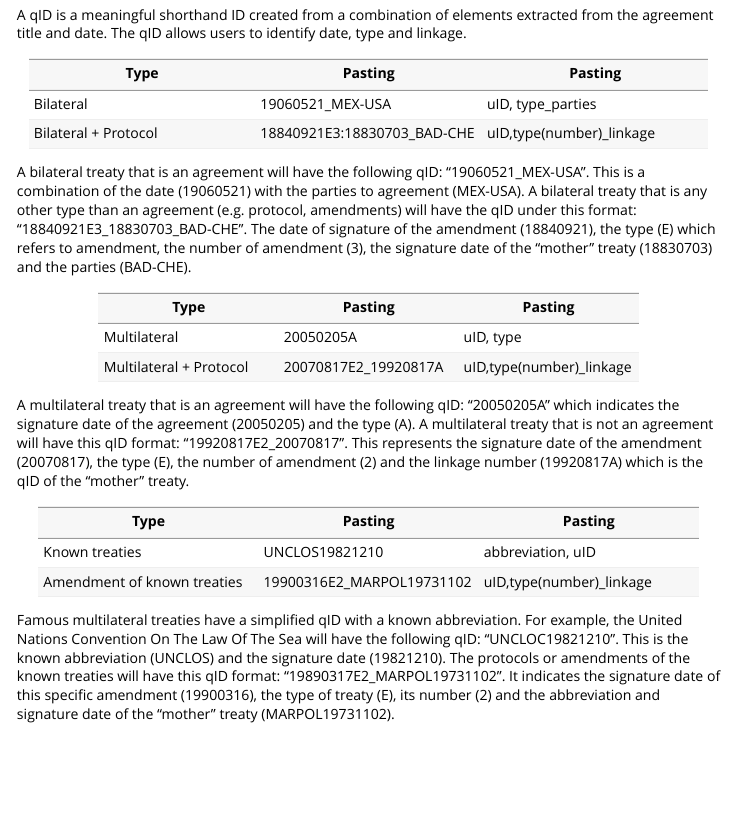
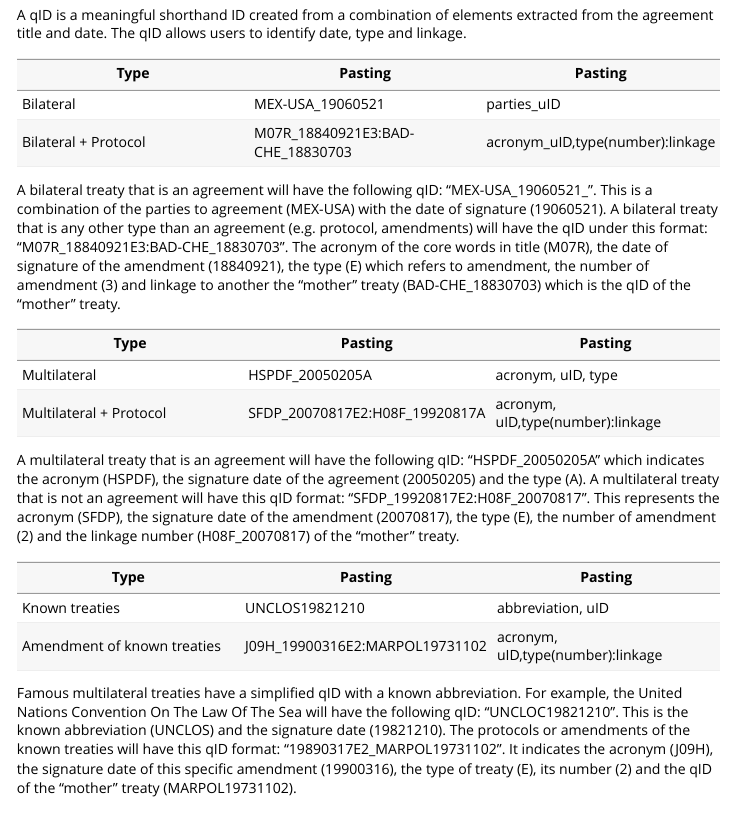
Before and after one commit to globalgov/manypkgs, an R Markdown document (vignettes/agreements.Rmd): the page in a window 1100 px wide, from 5440 px down. Rendered offline with R 4.5, knitr and Pandoc, with nearby package versions; code that draws random numbers runs with fixed seeds of ours; some code elsewhere in the file could not run offline; long lines of code are wrapped; common packages that the code uses without loading them are loaded.

Commit message:
Some minor updates to agreements vignette for new changes with code_agrements() function

```diff
--- a/vignettes/agreements.Rmd
+++ b/vignettes/agreements.Rmd
@@ -208,38 +208,39 @@ The qID allows users to identify date, type and linkage.
 
 **Type** | **Pasting** | **Pasting**
 --- | --- |---
-Bilateral | 19060521_MEX-USA | uID, type_parties
-Bilateral + Protocol | 18840921E3:18830703_BAD-CHE | uID,type(number)_linkage
+Bilateral | MEX-USA_19060521 | parties_uID
+Bilateral + Protocol | M07R_18840921E3:BAD-CHE_18830703 | acronym_uID,type(number):linkage
 
-A bilateral treaty that is an agreement will have the following qID: "19060521_MEX-USA".
-This is a combination of the date (19060521) with the parties to agreement (MEX-USA).
+A bilateral treaty that is an agreement will have the following qID: "MEX-USA_19060521_".
+This is a combination of the parties to agreement (MEX-USA) with the date of signature (19060521).
 A bilateral treaty that is any other type than an agreement (e.g. protocol, amendments) will have
-the qID under this format: "18840921E3_18830703_BAD-CHE ".
-The date of signature of the amendment (18840921), the type (E) which refers
-to amendment, the number of amendment (3), the signature date of the "mother" treaty (18830703) and the parties (BAD-CHE).
+the qID under this format: "M07R_18840921E3:BAD-CHE_18830703 ".
+The acronym of the core words in title (M07R), the date of signature of the amendment (18840921), the type (E) which refers
+to amendment, the number of amendment (3) and linkage to another the "mother" treaty (BAD-CHE_18830703)
+which is the qID of the "mother" treaty.
 
 **Type** | **Pasting** | **Pasting**
 --- | --- |---
-Multilateral | 20050205A | uID, type
-Multilateral + Protocol | 20070817E2_19920817A | uID,type(number)_linkage
+Multilateral | HSPDF_20050205A | acronym, uID, type
+Multilateral + Protocol | SFDP_20070817E2:H08F_19920817A | acronym, uID,type(number):linkage
 
-A multilateral treaty that is an agreement will have the following qID: "20050205A" which
-indicates the signature date of the agreement (20050205) and the type (A).
-A multilateral treaty that is not an agreement will have this qID format: "19920817E2_20070817".
-This represents the signature date of the amendment (20070817), the type (E), the number of amendment (2) and
-the linkage number (19920817A) which is the qID of the "mother" treaty.
+A multilateral treaty that is an agreement will have the following qID: "HSPDF_20050205A" which
+indicates the acronym (HSPDF), the signature date of the agreement (20050205) and the type (A).
+A multilateral treaty that is not an agreement will have this qID format: "SFDP_19920817E2:H08F_20070817".
+This represents the acronym (SFDP), the signature date of the amendment (20070817), the type (E),
+the number of amendment (2) and the linkage number (H08F_20070817) of the "mother" treaty.
 
 **Type** | **Pasting** | **Pasting**
 --- | --- |---
 Known treaties | 	UNCLOS19821210 | abbreviation, uID
-Amendment of known treaties | 19900316E2_MARPOL19731102| uID,type(number)_linkage
+Amendment of known treaties | J09H_19900316E2:MARPOL19731102| acronym, uID,type(number):linkage
 
 Famous multilateral treaties have a simplified qID with a known abbreviation.
 For example, the United Nations Convention On The Law Of The Sea will have the following qID: "UNCLOC19821210".
 This is the known abbreviation (UNCLOS) and the signature date (19821210).
 The protocols or amendments of the known treaties will have this qID format: "19890317E2_MARPOL19731102".
-It indicates the signature date of this specific amendment (19900316), the type of treaty (E), its number (2) and
-the abbreviation and signature date of the "mother" treaty (MARPOL19731102).
+It indicates the acronym (J09H), the signature date of this specific amendment (19900316), the type of treaty (E),
+its number (2) and the qID of the "mother" treaty (MARPOL19731102).
 
 ## How `code_agreements()` work
 
```
